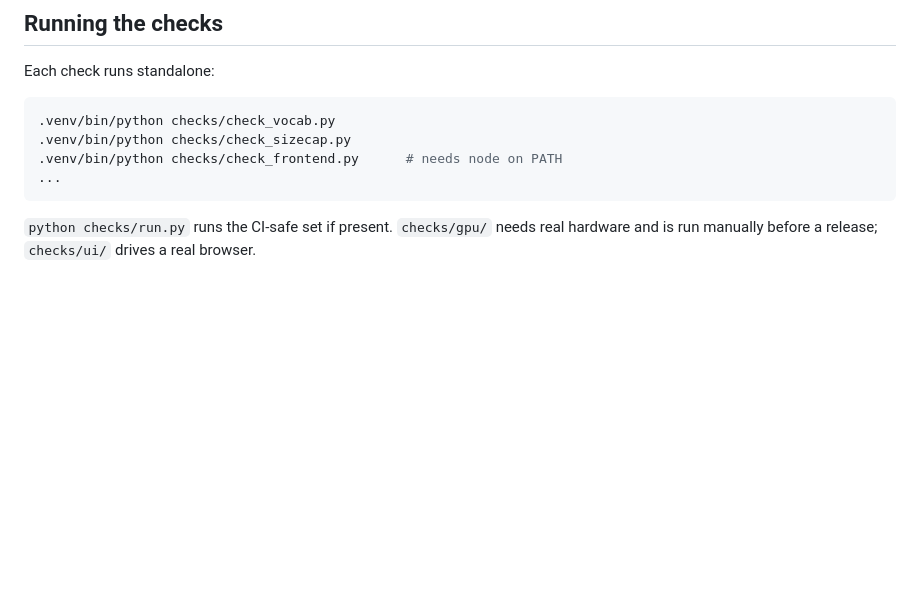
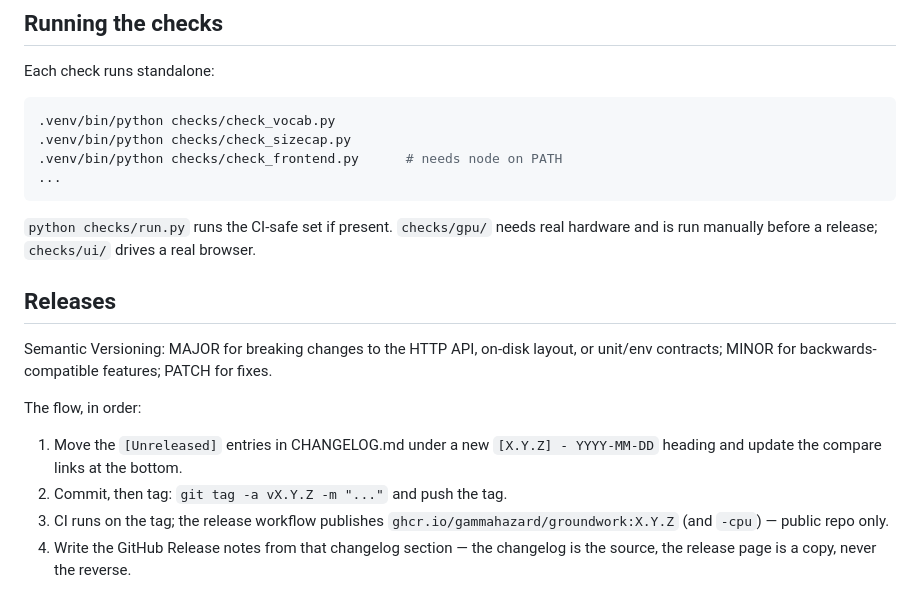
Before and after one commit to gammahazard/groundwork, a Markdown page: CONTRIBUTING.md, the part around the change. Drawn GitHub-style; blank space fills up the shorter version.

```diff
--- a/CONTRIBUTING.md
+++ b/CONTRIBUTING.md
@@ -102,3 +102,19 @@ Each check runs standalone:
 
 `python checks/run.py` runs the CI-safe set if present. `checks/gpu/` needs real hardware
 and is run manually before a release; `checks/ui/` drives a real browser.
+
+## Releases
+
+Semantic Versioning: MAJOR for breaking changes to the HTTP API, on-disk
+layout, or unit/env contracts; MINOR for backwards-compatible features; PATCH
+for fixes.
+
+The flow, in order:
+
+1. Move the `[Unreleased]` entries in CHANGELOG.md under a new
+   `[X.Y.Z] - YYYY-MM-DD` heading and update the compare links at the bottom.
+2. Commit, then tag: `git tag -a vX.Y.Z -m "..."` and push the tag.
+3. CI runs on the tag; the release workflow publishes
+   `ghcr.io/gammahazard/groundwork:X.Y.Z` (and `-cpu`) — public repo only.
+4. Write the GitHub Release notes from that changelog section — the
+   changelog is the source, the release page is a copy, never the reverse.
```
Also changed, not shown: CHANGELOG.md (added, +60 -0 lines).
